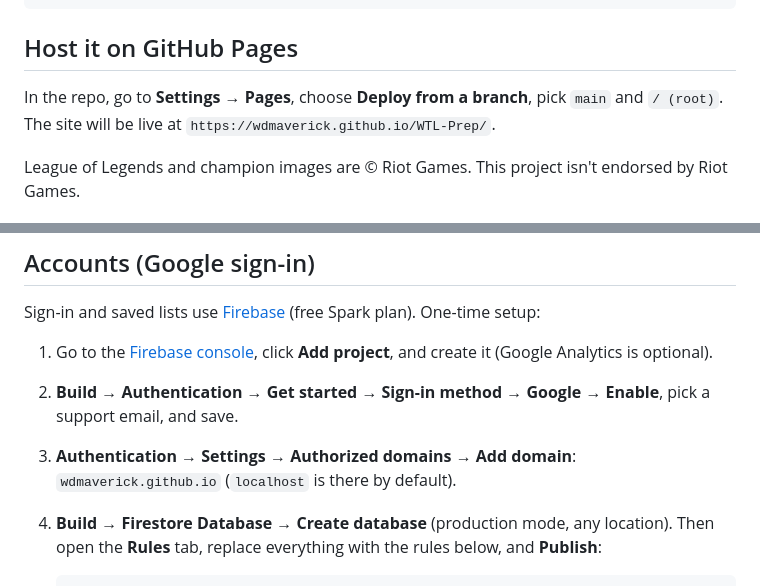
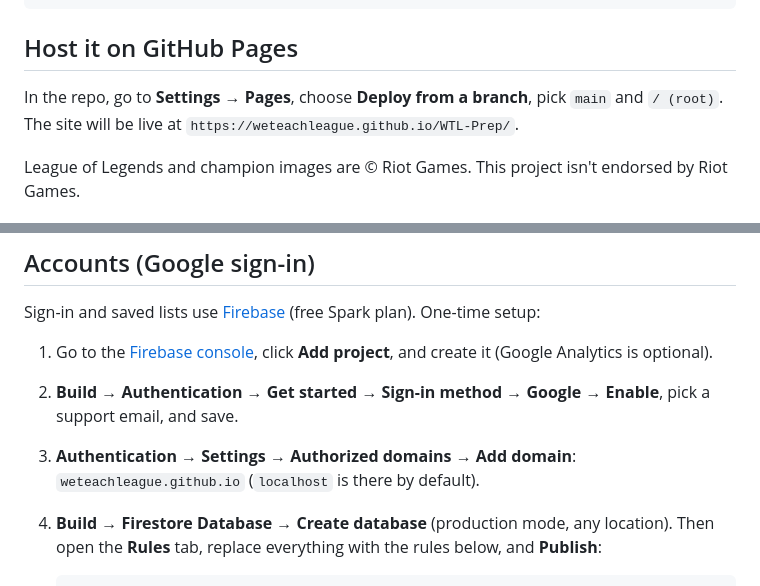
Before and after one commit to WDMaverick/TierListMaker, a Markdown page: README.md, 2 parts joined by grey strips. Rendered like a GitHub page.

Commit message:
README: point to the weteachleague organization
Site address is now https://weteachleague.github.io/WTL-Prep/ and the
Firebase authorized domain is weteachleague.github.io.

Co-Authored-By: Claude Opus 5.5 <noreply@anthropic.com>
Claude-Session: https://claude.ai/code/session_01ARF2sF9eSt1skPsE9foMGs

````diff
--- a/README.md
+++ b/README.md
@@ -30,7 +30,7 @@ python3 -m http.server 8000
 
 ## Host it on GitHub Pages
 
-In the repo, go to **Settings → Pages**, choose **Deploy from a branch**, pick `main` and `/ (root)`. The site will be live at `https://wdmaverick.github.io/WTL-Prep/`.
+In the repo, go to **Settings → Pages**, choose **Deploy from a branch**, pick `main` and `/ (root)`. The site will be live at `https://weteachleague.github.io/WTL-Prep/`.
 
 League of Legends and champion images are © Riot Games. This project isn't endorsed by Riot Games.
 
@@ -44,7 +44,7 @@ Sign-in and saved lists use [Firebase](https://firebase.google.com/) (free Spark
 
 1. Go to the [Firebase console](https://console.firebase.google.com/), click **Add project**, and create it (Google Analytics is optional).
 2. **Build → Authentication → Get started → Sign-in method → Google → Enable**, pick a support email, and save.
-3. **Authentication → Settings → Authorized domains → Add domain**: `wdmaverick.github.io` (`localhost` is there by default).
+3. **Authentication → Settings → Authorized domains → Add domain**: `weteachleague.github.io` (`localhost` is there by default).
 4. **Build → Firestore Database → Create database** (production mode, any location). Then open the **Rules** tab, replace everything with the rules below, and **Publish**:
 
    ```
````
